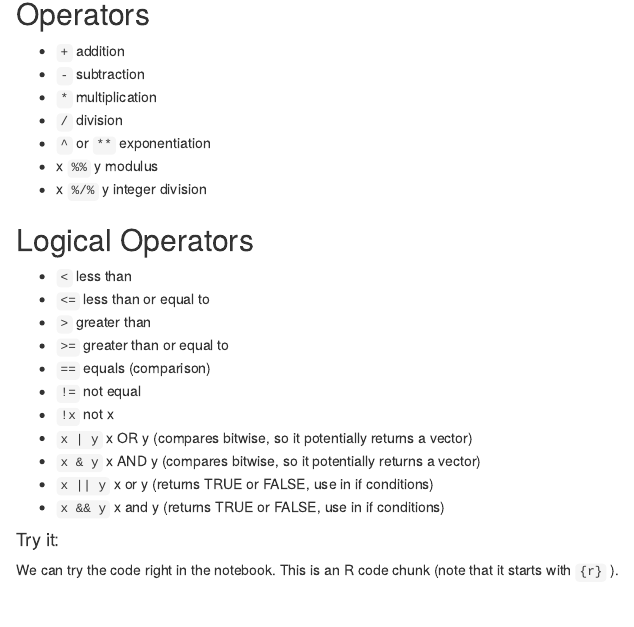
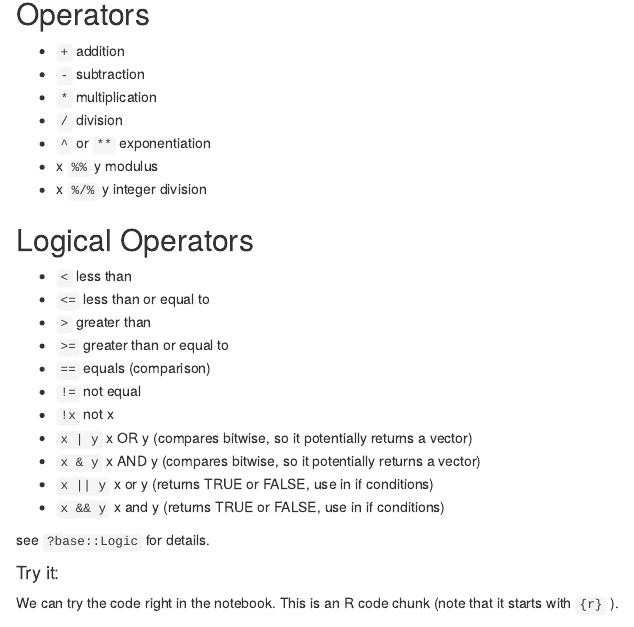
Before and after one commit to chrisjcameron/r_for_edu, an R Markdown document (20_minutes_to_R.Rmd): the page in a window 1100 px wide, from 970 px down. Rendered offline with R 4.5, knitr and Pandoc, with nearby package versions.

Commit message:
update slides

```diff
--- a/20_minutes_to_R.Rmd
+++ b/20_minutes_to_R.Rmd
@@ -75,6 +75,8 @@ We saw this content already, in the form of comments in an R script file. The te
 -   `x & y` x AND y (compares bitwise, so it potentially returns a vector)
 -   `x || y` x or y (returns TRUE or FALSE, use in if conditions)
 -   `x && y` x and y (returns TRUE or FALSE, use in if conditions)
+
+see `?base::Logic` for details.
 
 #### Try it:
 
```
Also changed, not shown: R_for_educators_slides.pdf.
